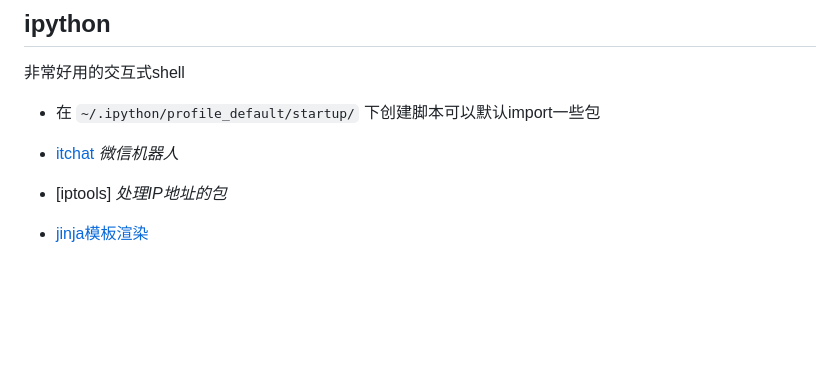
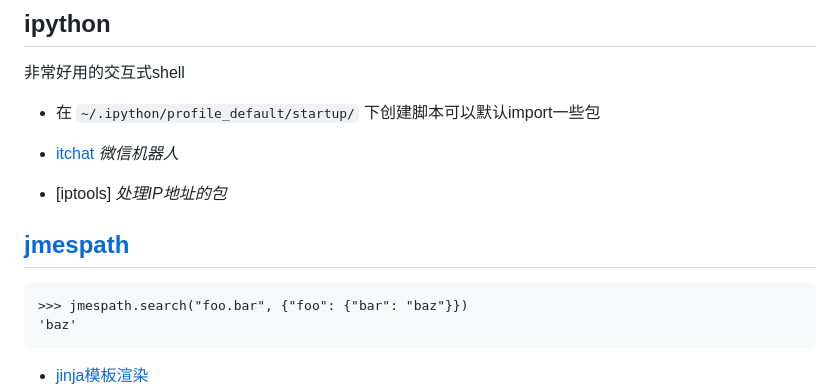
Before and after one commit to ramwin/python-reference, a Markdown page: README.md, the part around the change. GitHub-like rendering; blank space fills up the shorter version.

Commit message:
jmespath

````diff
--- a/README.md
+++ b/README.md
@@ -694,6 +694,13 @@ $ faker password
 
 * [itchat](https://github.com/littlecodersh/ItChat)  *微信机器人*
 * [iptools] *处理IP地址的包*
+
+## [jmespath](https://github.com/jmespath/jmespath.py)
+```
+>>> jmespath.search("foo.bar", {"foo": {"bar": "baz"}})
+'baz'
+```
+
 * [jinja模板渲染](./other_useful_library/jinjia.md)
 * kafka *用于kafka的消息分发*
     ```
````
